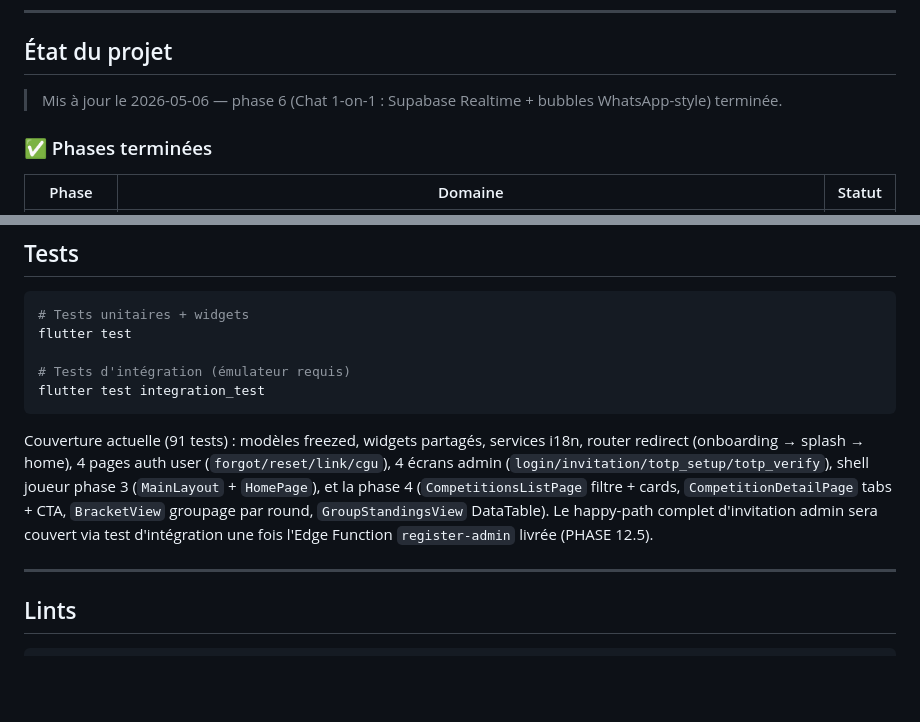
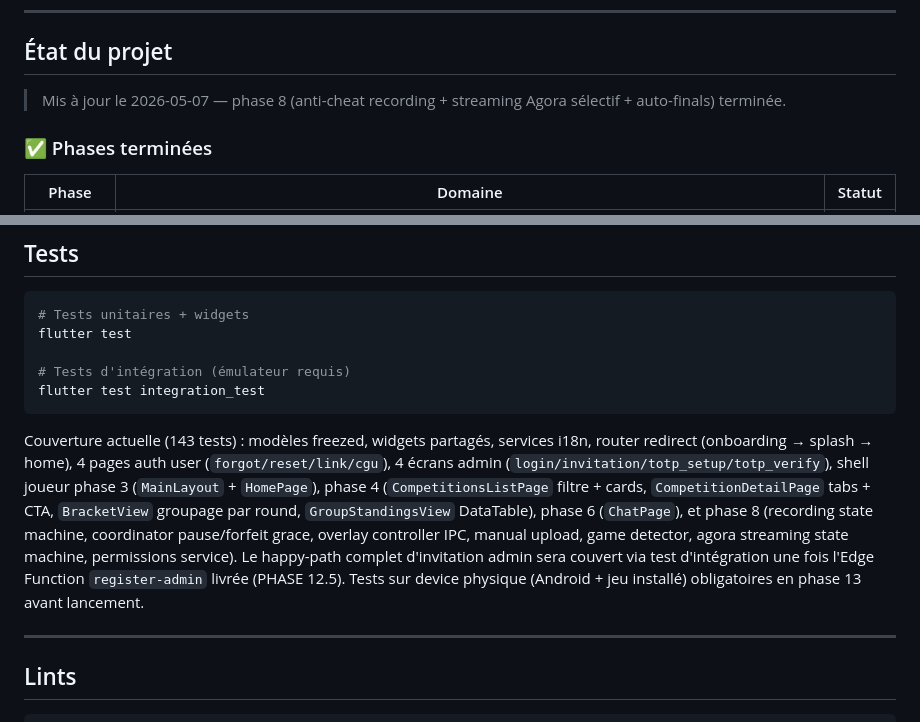
Before and after one commit to armel4011/arena_efooball, a Markdown page: README.md, 2 parts joined by grey strips. GitHub-like rendering; blank space fills up the shorter version.

````diff
--- a/README.md
+++ b/README.md
@@ -35,7 +35,7 @@ Rollout progressif :
 
 ## État du projet
 
-> Mis à jour le 2026-05-06 — phase 6 (Chat 1-on-1 : Supabase Realtime + bubbles WhatsApp-style) terminée.
+> Mis à jour le 2026-05-07 — phase 8 (anti-cheat recording + streaming Agora sélectif + auto-finals) terminée.
 
 ### ✅ Phases terminées
 
@@ -175,15 +189,19 @@ flutter test
 flutter test integration_test
 ```
 
-Couverture actuelle (91 tests) : modèles freezed, widgets partagés,
+Couverture actuelle (143 tests) : modèles freezed, widgets partagés,
 services i18n, router redirect (onboarding → splash → home), 4 pages
 auth user (`forgot/reset/link/cgu`), 4 écrans admin
 (`login/invitation/totp_setup/totp_verify`), shell joueur phase 3
-(`MainLayout` + `HomePage`), et la phase 4 (`CompetitionsListPage`
-filtre + cards, `CompetitionDetailPage` tabs + CTA, `BracketView`
-groupage par round, `GroupStandingsView` DataTable). Le happy-path
-complet d'invitation admin sera couvert via test d'intégration une
-fois l'Edge Function `register-admin` livrée (PHASE 12.5).
+(`MainLayout` + `HomePage`), phase 4 (`CompetitionsListPage` filtre +
+cards, `CompetitionDetailPage` tabs + CTA, `BracketView` groupage par
+round, `GroupStandingsView` DataTable), phase 6 (`ChatPage`), et phase
+8 (recording state machine, coordinator pause/forfeit grace,
+overlay controller IPC, manual upload, game detector, agora streaming
+state machine, permissions service). Le happy-path complet d'invitation
+admin sera couvert via test d'intégration une fois l'Edge Function
+`register-admin` livrée (PHASE 12.5). Tests sur device physique
+(Android + jeu installé) obligatoires en phase 13 avant lancement.
 
 ---
 
````
Also changed, not shown: other parts of README.md (+19 -5 lines).
